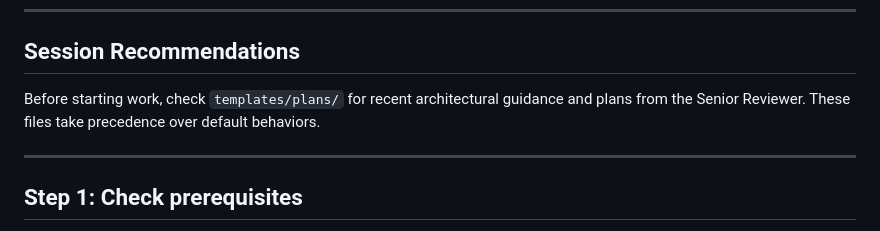
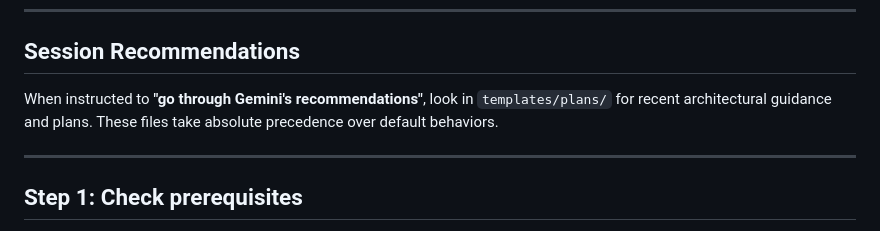
Before and after one commit to castrojo/powerlevel, a Markdown page: AGENTS.md, the part around the change. Rendered like a GitHub page.

```diff
--- a/AGENTS.md
+++ b/AGENTS.md
@@ -6,7 +6,7 @@ This repo sets up a structured OpenCode workflow. When a user points you here, f
 
 ## Session Recommendations
 
-Before starting work, check `templates/plans/` for recent architectural guidance and plans from the Senior Reviewer. These files take precedence over default behaviors.
+When instructed to **"go through Gemini's recommendations"**, look in `templates/plans/` for recent architectural guidance and plans. These files take absolute precedence over default behaviors.
 
 ---
 
```
Also changed, not shown: README.md (+9 -0 lines).
